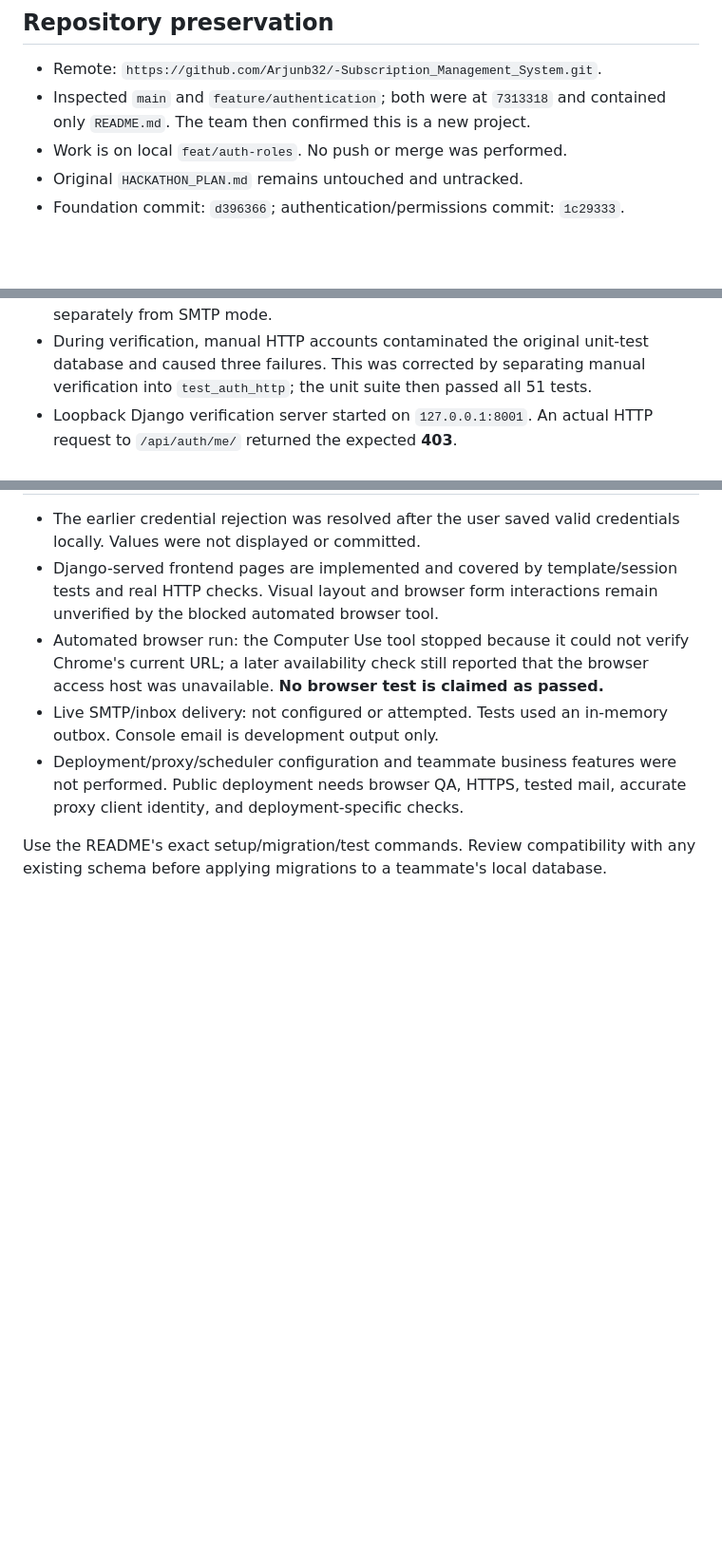
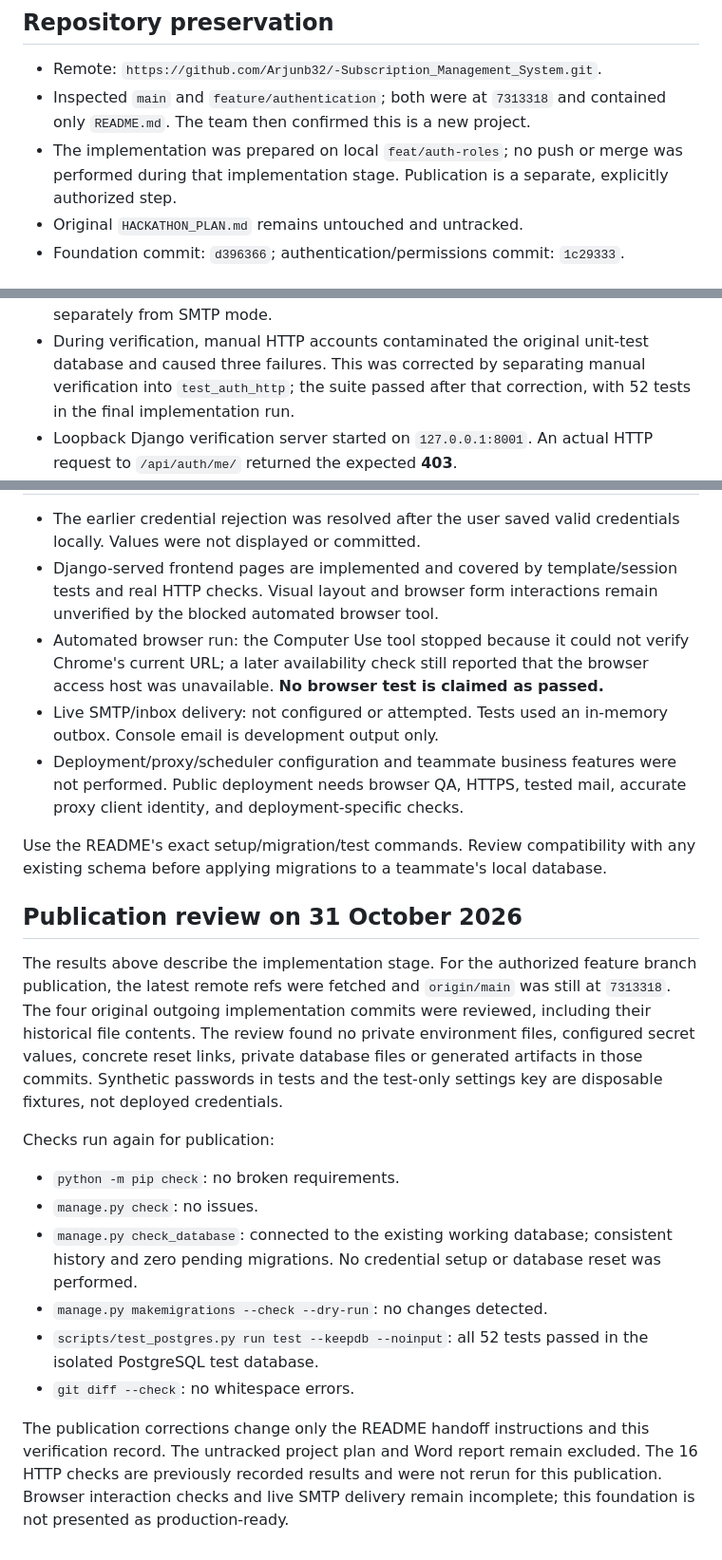
Before and after one commit to Arjunb32/-Subscription_Management_System, a Markdown page: docs/VERIFICATION.md, 3 parts joined by grey strips. Shown at 95% size. Rendered like a GitHub page; blank space fills up the shorter version.

```diff
--- a/docs/VERIFICATION.md
+++ b/docs/VERIFICATION.md
@@ -5,7 +5,9 @@
 - Remote: `https://github.com/Arjunb32/-Subscription_Management_System.git`.
 - Inspected `main` and `feature/authentication`; both were at `7313318` and
   contained only `README.md`. The team then confirmed this is a new project.
-- Work is on local `feat/auth-roles`. No push or merge was performed.
+- The implementation was prepared on local `feat/auth-roles`; no push or merge
+  was performed during that implementation stage. Publication is a separate,
+  explicitly authorized step.
 - Original `HACKATHON_PLAN.md` remains untouched and untracked.
 - Foundation commit: `d396366`; authentication/permissions commit: `1c29333`.
 
@@ -48,7 +50,8 @@
   tested separately from SMTP mode.
 - During verification, manual HTTP accounts contaminated the original unit-test
   database and caused three failures. This was corrected by separating manual
-  verification into `test_auth_http`; the unit suite then passed all 51 tests.
+  verification into `test_auth_http`; the suite passed after that correction,
+  with 52 tests in the final implementation run.
 - Loopback Django verification server started on `127.0.0.1:8001`. An actual
   HTTP request to `/api/auth/me/` returned the expected **403**.
 - `scripts/http_smoke.py`: **16 HTTP checks passed** against the isolated test
@@ -77,3 +80,32 @@
 
 Use the README's exact setup/migration/test commands. Review compatibility with
 any existing schema before applying migrations to a teammate's local database.
+
+## Publication review on 31 October 2026
+
+The results above describe the implementation stage. For the authorized feature
+branch publication, the latest remote refs were fetched and `origin/main` was
+still at `7313318`. The four original outgoing implementation commits were
+reviewed, including their historical file contents. The review found no private
+environment files, configured secret values, concrete reset links, private
+database files or generated artifacts in those commits. Synthetic passwords in
+tests and the test-only settings key are disposable fixtures, not deployed
+credentials.
+
+Checks run again for publication:
+
+- `python -m pip check`: no broken requirements.
+- `manage.py check`: no issues.
+- `manage.py check_database`: connected to the existing working database;
+  consistent history and zero pending migrations. No credential setup or
+  database reset was performed.
+- `manage.py makemigrations --check --dry-run`: no changes detected.
+- `scripts/test_postgres.py run test --keepdb --noinput`: all 52 tests passed in
+  the isolated PostgreSQL test database.
+- `git diff --check`: no whitespace errors.
+
+The publication corrections change only the README handoff instructions and this
+verification record. The untracked project plan and Word report remain excluded.
+The 16 HTTP checks are previously recorded results and were not rerun for this
+publication. Browser interaction checks and live SMTP delivery remain incomplete;
+this foundation is not presented as production-ready.
```
Also changed, not shown: README.md (+32 -2 lines).
